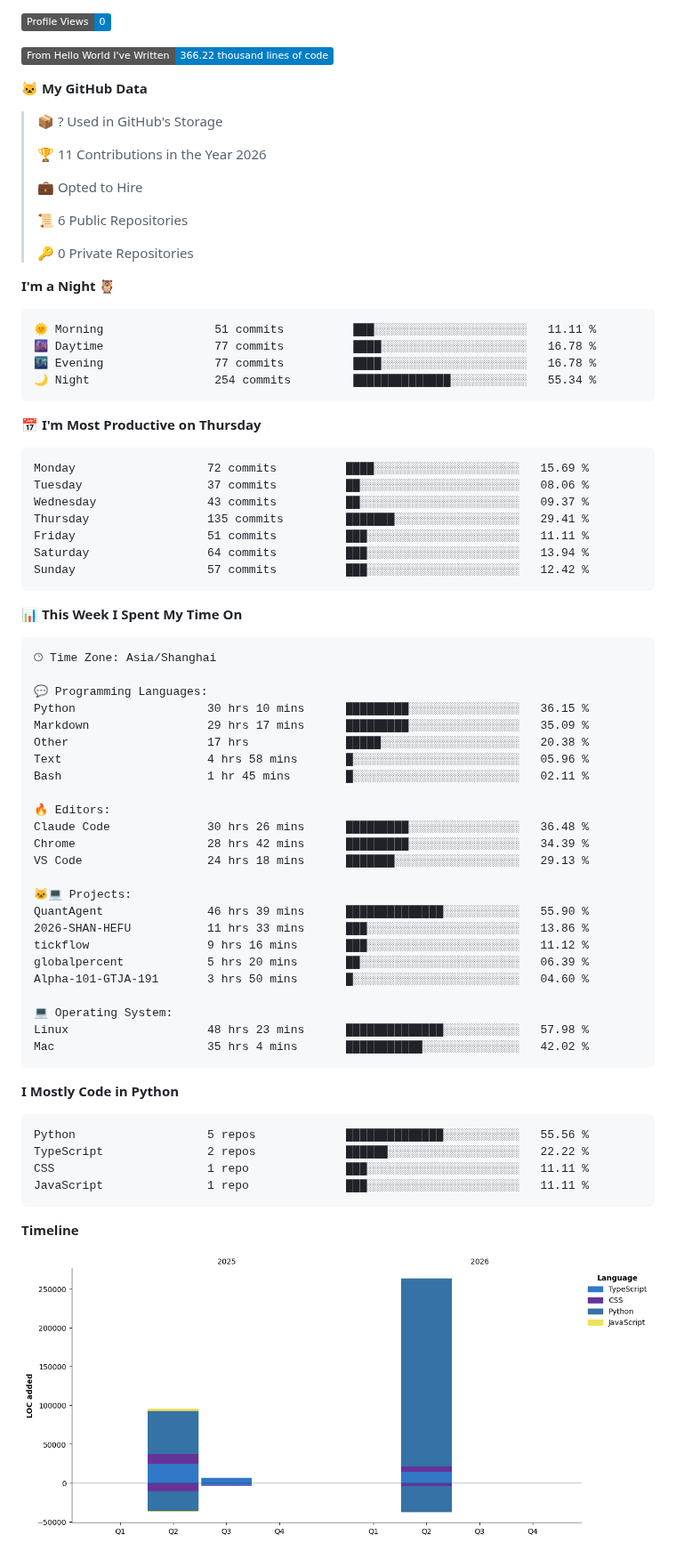
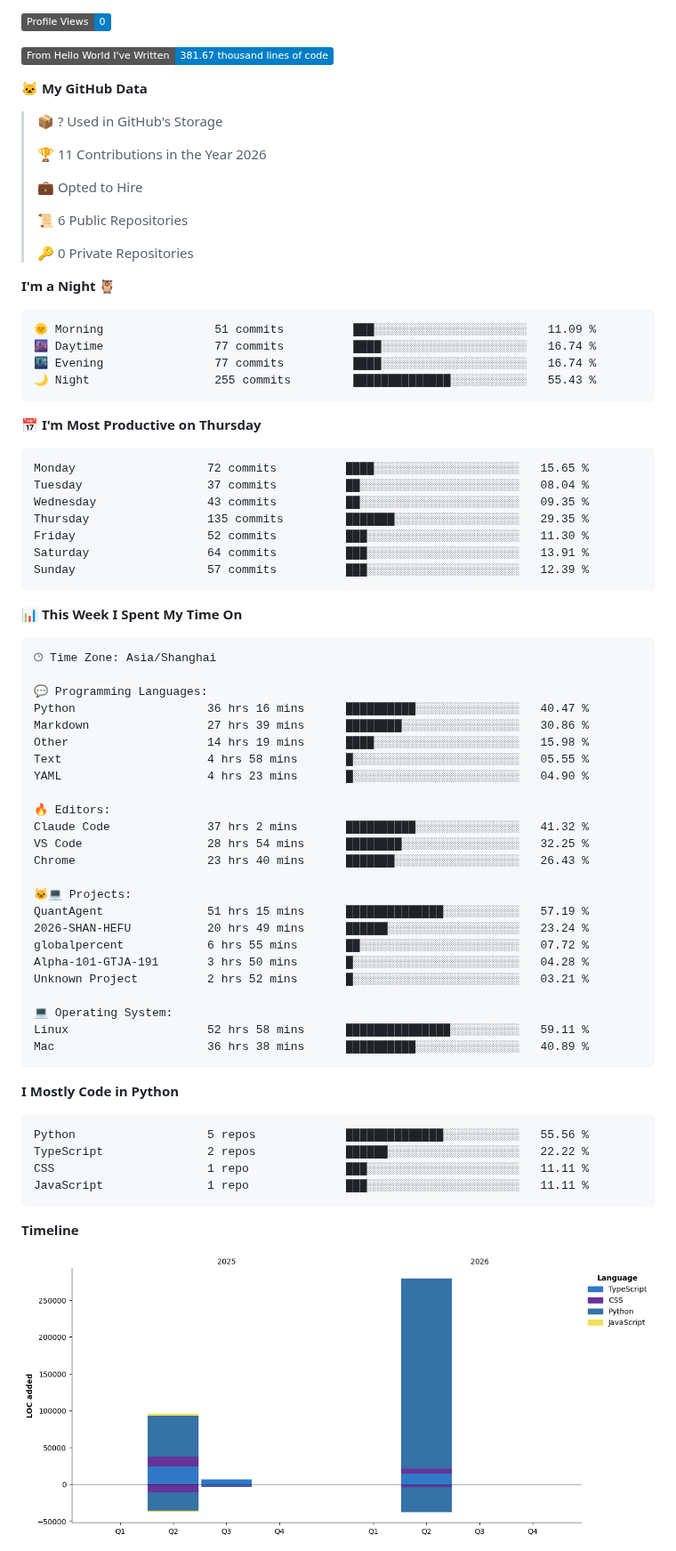
Before and after one commit to shengruduzhou/shengruduzhou, a Markdown page: README.md, the part around one of its changes. Shown at 89% size. GitHub-like rendering; pictures changed too: assets/bar_graph.png; badges without logos.

Commit message:
Updated with Dev Metrics

````diff
--- a/README.md
+++ b/README.md
@@ -32,7 +32,7 @@
 
 ![Profile Views](http://img.shields.io/badge/Profile%20Views-0-blue?style=flat)
 
-![Lines of code](https://img.shields.io/badge/From%20Hello%20World%20I%27ve%20Written-366.22%20thousand%20lines%20of%20code-blue?style=flat)
+![Lines of code](https://img.shields.io/badge/From%20Hello%20World%20I%27ve%20Written-381.67%20thousand%20lines%20of%20code-blue?style=flat)
 
 **🐱 My GitHub Data**
 
@@ -49,21 +49,21 @@
 **I'm a Night 🦉**
 
 ```text
-🌞 Morning                51 commits          ███░░░░░░░░░░░░░░░░░░░░░░   11.11 %
-🌆 Daytime                77 commits          ████░░░░░░░░░░░░░░░░░░░░░   16.78 %
-🌃 Evening                77 commits          ████░░░░░░░░░░░░░░░░░░░░░   16.78 %
-🌙 Night                  254 commits         ██████████████░░░░░░░░░░░   55.34 %
+🌞 Morning                51 commits          ███░░░░░░░░░░░░░░░░░░░░░░   11.09 %
+🌆 Daytime                77 commits          ████░░░░░░░░░░░░░░░░░░░░░   16.74 %
+🌃 Evening                77 commits          ████░░░░░░░░░░░░░░░░░░░░░   16.74 %
+🌙 Night                  255 commits         ██████████████░░░░░░░░░░░   55.43 %
 ```
 📅 **I'm Most Productive on Thursday**
 
 ```text
-Monday                   72 commits          ████░░░░░░░░░░░░░░░░░░░░░   15.69 %
-Tuesday                  37 commits          ██░░░░░░░░░░░░░░░░░░░░░░░   08.06 %
-Wednesday                43 commits          ██░░░░░░░░░░░░░░░░░░░░░░░   09.37 %
-Thursday                 135 commits         ███████░░░░░░░░░░░░░░░░░░   29.41 %
-Friday                   51 commits          ███░░░░░░░░░░░░░░░░░░░░░░   11.11 %
-Saturday                 64 commits          ███░░░░░░░░░░░░░░░░░░░░░░   13.94 %
-Sunday                   57 commits          ███░░░░░░░░░░░░░░░░░░░░░░   12.42 %
+Monday                   72 commits          ████░░░░░░░░░░░░░░░░░░░░░   15.65 %
+Tuesday                  37 commits          ██░░░░░░░░░░░░░░░░░░░░░░░   08.04 %
+Wednesday                43 commits          ██░░░░░░░░░░░░░░░░░░░░░░░   09.35 %
+Thursday                 135 commits         ███████░░░░░░░░░░░░░░░░░░   29.35 %
+Friday                   52 commits          ███░░░░░░░░░░░░░░░░░░░░░░   11.30 %
+Saturday                 64 commits          ███░░░░░░░░░░░░░░░░░░░░░░   13.91 %
+Sunday                   57 commits          ███░░░░░░░░░░░░░░░░░░░░░░   12.39 %
 ```
 
 
@@ -73,27 +73,27 @@ Sunday                   57 commits          ███░░░░░░░░
 🕑︎ Time Zone: Asia/Shanghai
 
 💬 Programming Languages:
-Python                   30 hrs 10 mins      █████████░░░░░░░░░░░░░░░░   36.15 %
-Markdown                 29 hrs 17 mins      █████████░░░░░░░░░░░░░░░░   35.09 %
-Other                    17 hrs              █████░░░░░░░░░░░░░░░░░░░░   20.38 %
-Text                     4 hrs 58 mins       █░░░░░░░░░░░░░░░░░░░░░░░░   05.96 %
-Bash                     1 hr 45 mins        █░░░░░░░░░░░░░░░░░░░░░░░░   02.11 %
+Python                   36 hrs 16 mins      ██████████░░░░░░░░░░░░░░░   40.47 %
+Markdown                 27 hrs 39 mins      ████████░░░░░░░░░░░░░░░░░   30.86 %
+Other                    14 hrs 19 mins      ████░░░░░░░░░░░░░░░░░░░░░   15.98 %
+Text                     4 hrs 58 mins       █░░░░░░░░░░░░░░░░░░░░░░░░   05.55 %
+YAML                     4 hrs 23 mins       █░░░░░░░░░░░░░░░░░░░░░░░░   04.90 %
 
 🔥 Editors:
-Claude Code              30 hrs 26 mins      █████████░░░░░░░░░░░░░░░░   36.48 %
-Chrome                   28 hrs 42 mins      █████████░░░░░░░░░░░░░░░░   34.39 %
-VS Code                  24 hrs 18 mins      ███████░░░░░░░░░░░░░░░░░░   29.13 %
+Claude Code              37 hrs 2 mins       ██████████░░░░░░░░░░░░░░░   41.32 %
+VS Code                  28 hrs 54 mins      ████████░░░░░░░░░░░░░░░░░   32.25 %
+Chrome                   23 hrs 40 mins      ███████░░░░░░░░░░░░░░░░░░   26.43 %
 
 🐱‍💻 Projects:
-QuantAgent               46 hrs 39 mins      ██████████████░░░░░░░░░░░   55.90 %
-2026-SHAN-HEFU           11 hrs 33 mins      ███░░░░░░░░░░░░░░░░░░░░░░   13.86 %
-tickflow                 9 hrs 16 mins       ███░░░░░░░░░░░░░░░░░░░░░░   11.12 %
-globalpercent            5 hrs 20 mins       ██░░░░░░░░░░░░░░░░░░░░░░░   06.39 %
-Alpha-101-GTJA-191       3 hrs 50 mins       █░░░░░░░░░░░░░░░░░░░░░░░░   04.60 %
+QuantAgent               51 hrs 15 mins      ██████████████░░░░░░░░░░░   57.19 %
+2026-SHAN-HEFU           20 hrs 49 mins      ██████░░░░░░░░░░░░░░░░░░░   23.24 %
+globalpercent            6 hrs 55 mins       ██░░░░░░░░░░░░░░░░░░░░░░░   07.72 %
+Alpha-101-GTJA-191       3 hrs 50 mins       █░░░░░░░░░░░░░░░░░░░░░░░░   04.28 %
+Unknown Project          2 hrs 52 mins       █░░░░░░░░░░░░░░░░░░░░░░░░   03.21 %
 
 💻 Operating System:
-Linux                    48 hrs 23 mins      ██████████████░░░░░░░░░░░   57.98 %
-Mac                      35 hrs 4 mins       ███████████░░░░░░░░░░░░░░   42.02 %
+Linux                    52 hrs 58 mins      ███████████████░░░░░░░░░░   59.11 %
+Mac                      36 hrs 38 mins      ██████████░░░░░░░░░░░░░░░   40.89 %
 ```
 
 **I Mostly Code in Python**
````
Also changed, not shown: other parts of README.md (+2 -2 lines).
